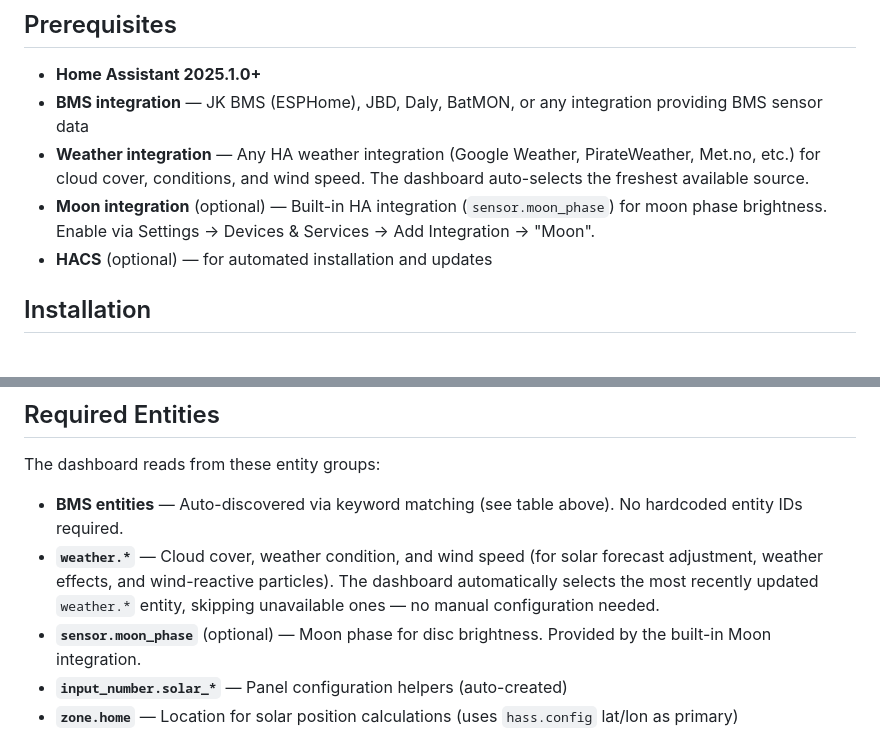
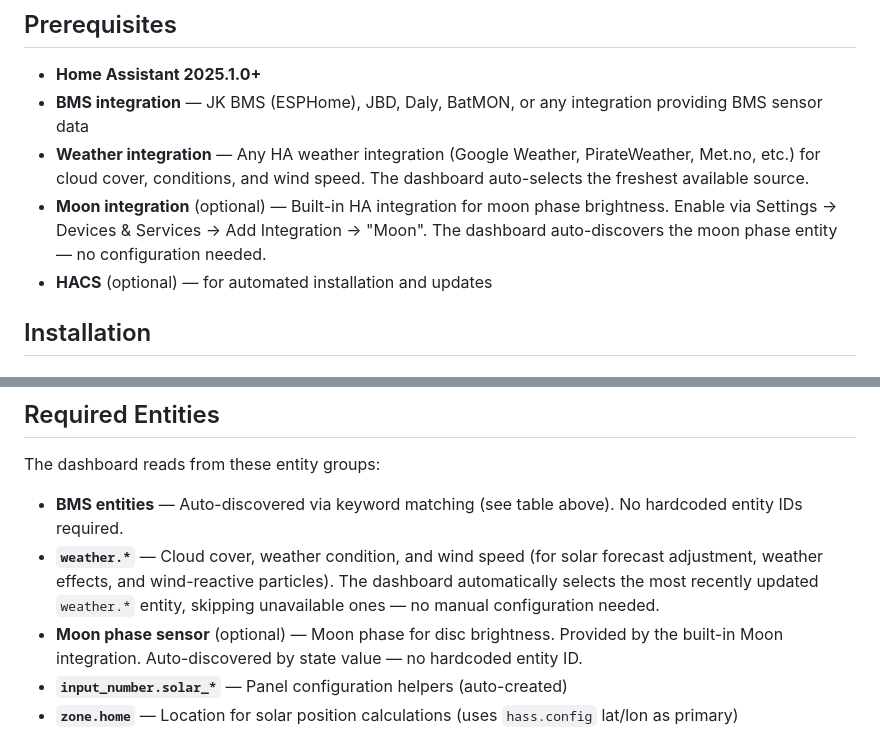
Before and after one commit to jkir4n/solar-dashboard, a Markdown page: README.md, 2 parts joined by grey strips. Rendered like a GitHub page.

Commit message:
docs: remove hardcoded sensor.moon_phase reference, note auto-discovery

```diff
--- a/README.md
+++ b/README.md
@@ -24,7 +24,7 @@ A real-time solar monitoring dashboard for Home Assistant, built as a HACS-compa
 - **Home Assistant 2025.1.0+**
 - **BMS integration** — JK BMS (ESPHome), JBD, Daly, BatMON, or any integration providing BMS sensor data
 - **Weather integration** — Any HA weather integration (Google Weather, PirateWeather, Met.no, etc.) for cloud cover, conditions, and wind speed. The dashboard auto-selects the freshest available source.
-- **Moon integration** (optional) — Built-in HA integration (`sensor.moon_phase`) for moon phase brightness. Enable via Settings → Devices & Services → Add Integration → "Moon".
+- **Moon integration** (optional) — Built-in HA integration for moon phase brightness. Enable via Settings → Devices & Services → Add Integration → "Moon". The dashboard auto-discovers the moon phase entity — no configuration needed.
 - **HACS** (optional) — for automated installation and updates
 
 ## Installation
@@ -157,7 +157,7 @@ The dashboard reads from these entity groups:
 
 - **BMS entities** — Auto-discovered via keyword matching (see table above). No hardcoded entity IDs required.
 - **`weather.*`** — Cloud cover, weather condition, and wind speed (for solar forecast adjustment, weather effects, and wind-reactive particles). The dashboard automatically selects the most recently updated `weather.*` entity, skipping unavailable ones — no manual configuration needed.
-- **`sensor.moon_phase`** (optional) — Moon phase for disc brightness. Provided by the built-in Moon integration.
+- **Moon phase sensor** (optional) — Moon phase for disc brightness. Provided by the built-in Moon integration. Auto-discovered by state value — no hardcoded entity ID.
 - **`input_number.solar_*`** — Panel configuration helpers (auto-created)
 - **`zone.home`** — Location for solar position calculations (uses `hass.config` lat/lon as primary)
 
```
